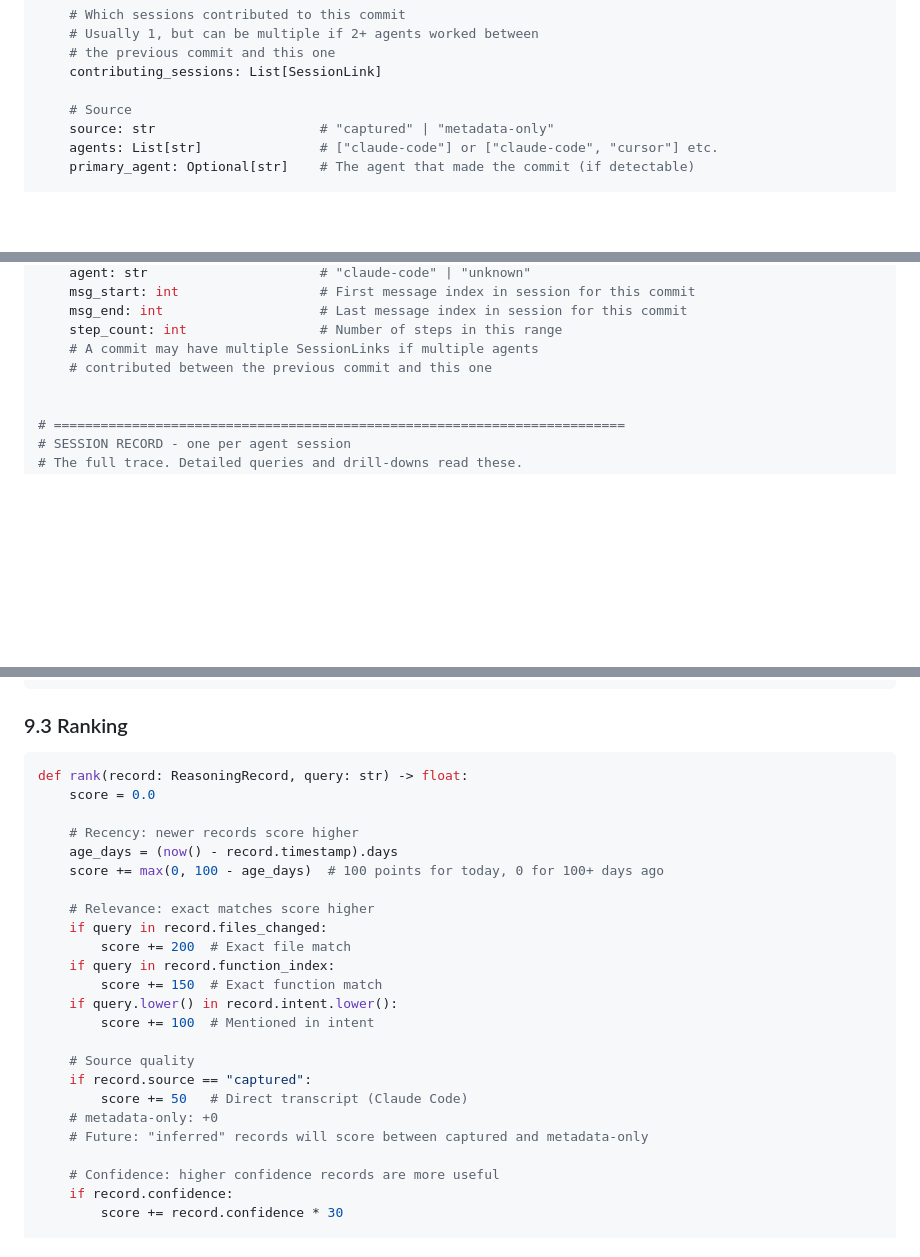
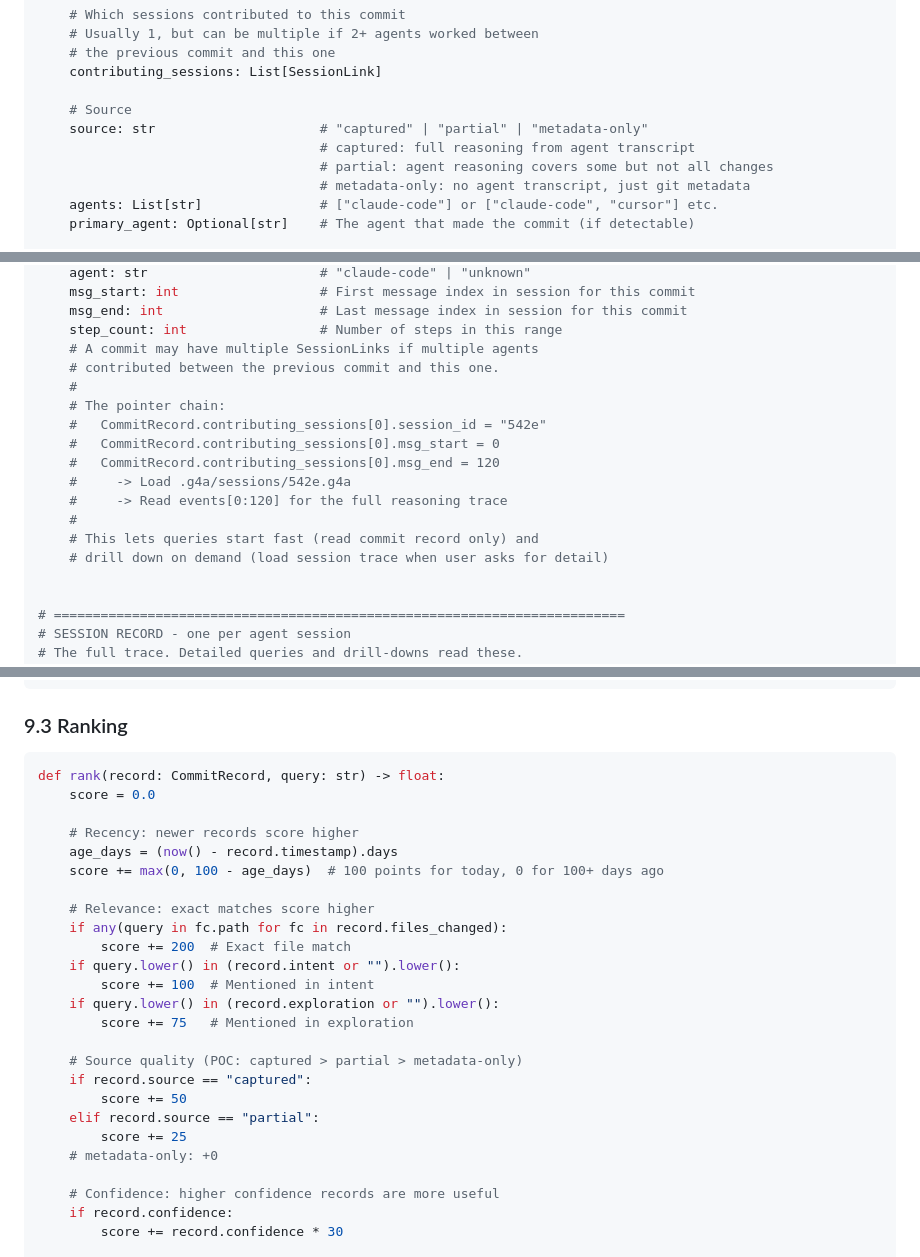
Before and after one commit to lcbasu/git4aiagents, a Markdown page: docs/HLD.md, 3 parts joined by grey strips. Drawn GitHub-style; blank space fills up the shorter version.

````diff
--- a/docs/HLD.md
+++ b/docs/HLD.md
@@ -404,7 +404,10 @@ class CommitRecord:
     contributing_sessions: List[SessionLink]
 
     # Source
-    source: str                     # "captured" | "metadata-only"
+    source: str                     # "captured" | "partial" | "metadata-only"
+                                    # captured: full reasoning from agent transcript
+                                    # partial: agent reasoning covers some but not all changes
+                                    # metadata-only: no agent transcript, just git metadata
     agents: List[str]               # ["claude-code"] or ["claude-code", "cursor"] etc.
     primary_agent: Optional[str]    # The agent that made the commit (if detectable)
 
@@ -447,7 +450,17 @@ class SessionLink:
     msg_end: int                    # Last message index in session for this commit
     step_count: int                 # Number of steps in this range
     # A commit may have multiple SessionLinks if multiple agents
-    # contributed between the previous commit and this one
+    # contributed between the previous commit and this one.
+    #
+    # The pointer chain:
+    #   CommitRecord.contributing_sessions[0].session_id = "542e"
+    #   CommitRecord.contributing_sessions[0].msg_start = 0
+    #   CommitRecord.contributing_sessions[0].msg_end = 120
+    #     -> Load .g4a/sessions/542e.g4a
+    #     -> Read events[0:120] for the full reasoning trace
+    #
+    # This lets queries start fast (read commit record only) and
+    # drill down on demand (load session trace when user asks for detail)
 
 
 # =========================================================================
@@ -1374,7 +1387,7 @@ def resolve_query(term: str) -> List[ReasoningRecord]:
 ### 9.3 Ranking
 
 ```python
-def rank(record: ReasoningRecord, query: str) -> float:
+def rank(record: CommitRecord, query: str) -> float:
     score = 0.0
 
     # Recency: newer records score higher
@@ -1382,18 +1395,19 @@ def rank(record: ReasoningRecord, query: str) -> float:
     score += max(0, 100 - age_days)  # 100 points for today, 0 for 100+ days ago
 
     # Relevance: exact matches score higher
-    if query in record.files_changed:
+    if any(query in fc.path for fc in record.files_changed):
         score += 200  # Exact file match
-    if query in record.function_index:
-        score += 150  # Exact function match
-    if query.lower() in record.intent.lower():
+    if query.lower() in (record.intent or "").lower():
         score += 100  # Mentioned in intent
-
-    # Source quality
+    if query.lower() in (record.exploration or "").lower():
+        score += 75   # Mentioned in exploration
+
+    # Source quality (POC: captured > partial > metadata-only)
     if record.source == "captured":
-        score += 50   # Direct transcript (Claude Code)
+        score += 50
+    elif record.source == "partial":
+        score += 25
     # metadata-only: +0
-    # Future: "inferred" records will score between captured and metadata-only
 
     # Confidence: higher confidence records are more useful
     if record.confidence:
````
Also changed, not shown: other parts of docs/HLD.md (+64 -34 lines).
